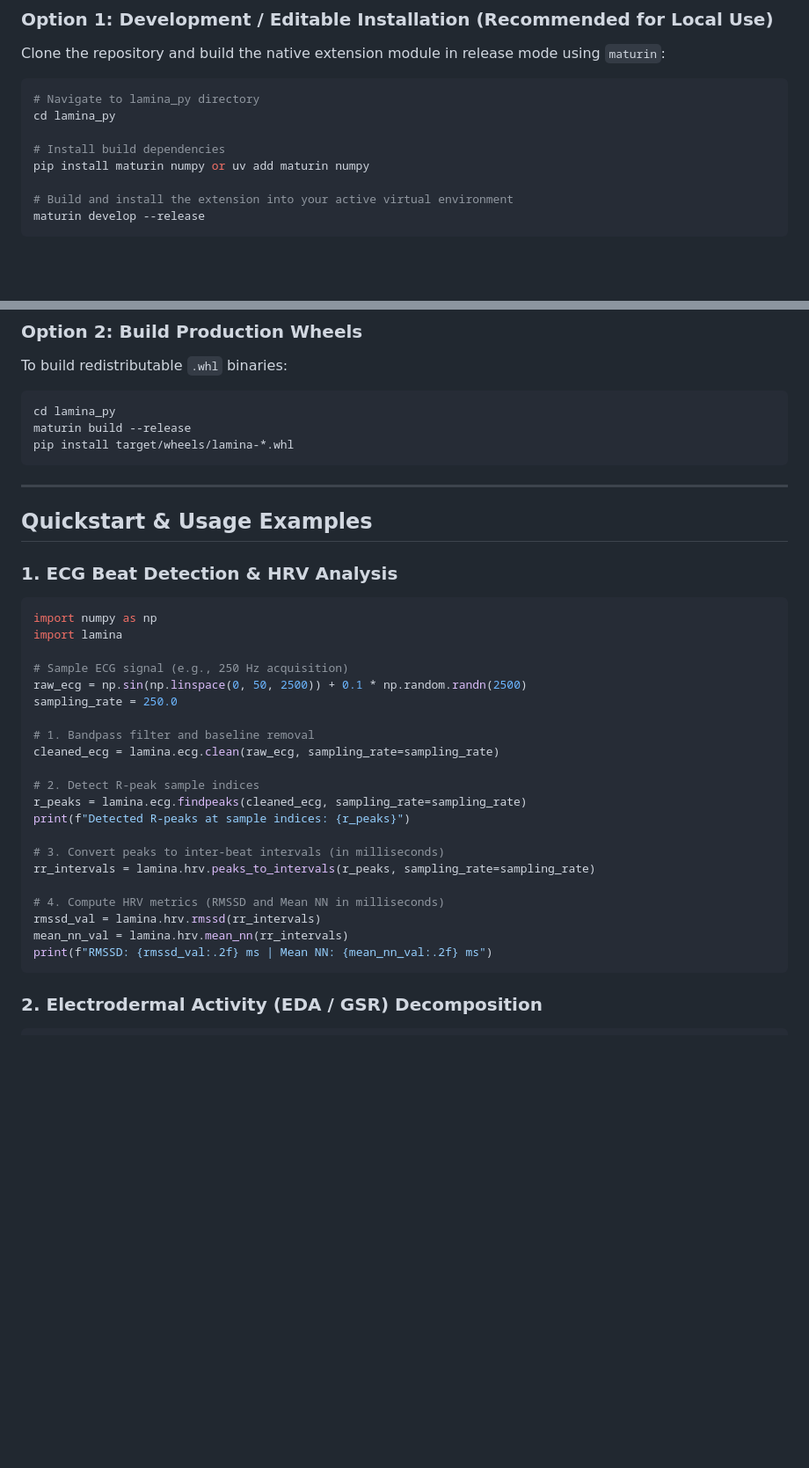
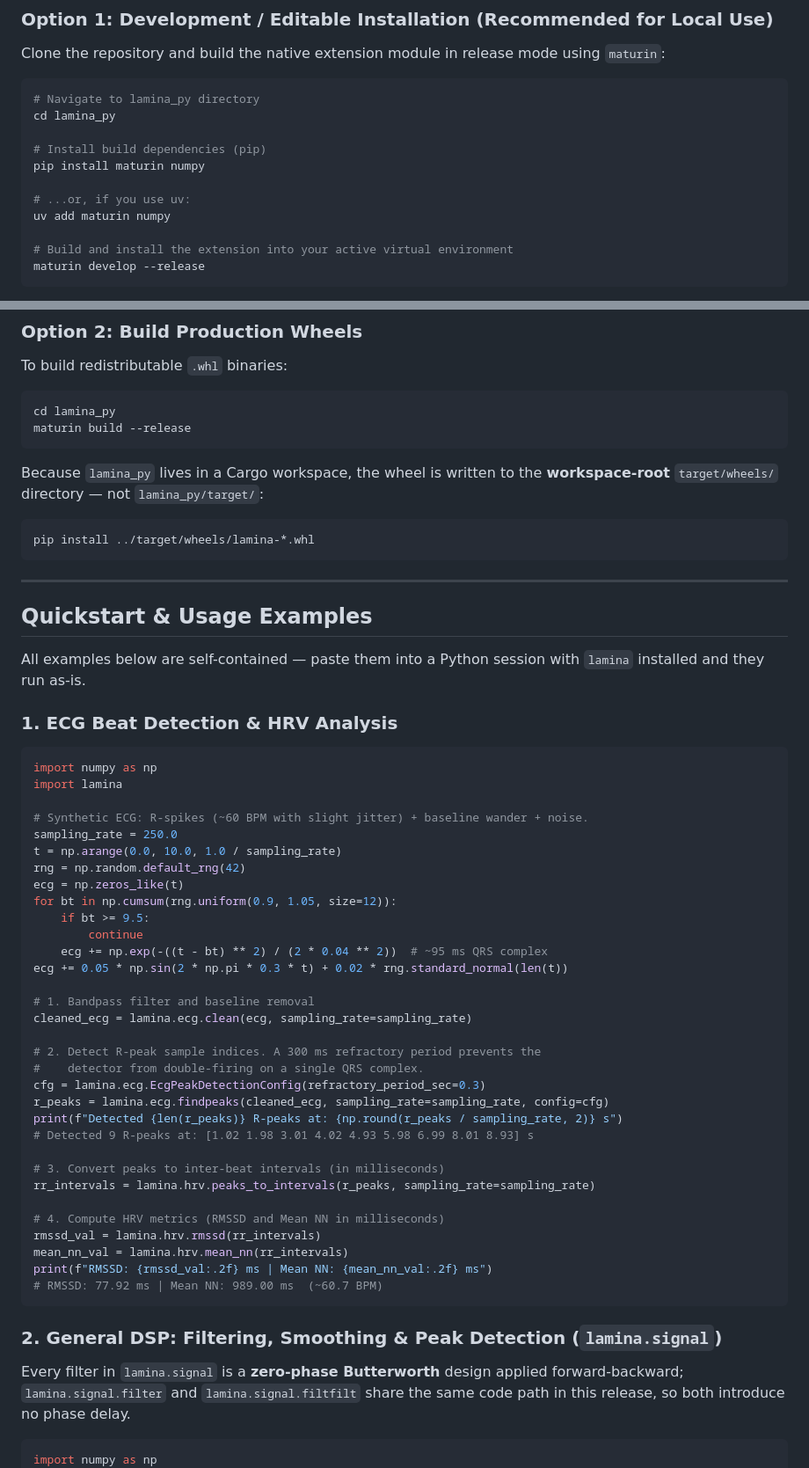
Before and after one commit to invisible-illness-project/lamina, a Markdown page: lamina_py/README.md, 2 parts joined by grey strips. Shown at 88% size. GitHub-like rendering; blank space fills up the shorter version.

````diff
--- a/lamina_py/README.md
+++ b/lamina_py/README.md
@@ -31,8 +31,11 @@ Clone the repository and build the native extension module in release mode using
 # Navigate to lamina_py directory
 cd lamina_py
 
-# Install build dependencies
-pip install maturin numpy or uv add maturin numpy
+# Install build dependencies (pip)
+pip install maturin numpy
+
+# ...or, if you use uv:
+uv add maturin numpy
 
 # Build and install the extension into your active virtual environment
 maturin develop --release
@@ -52,12 +55,21 @@ To build redistributable `.whl` binaries:
 ```bash
 cd lamina_py
 maturin build --release
-pip install target/wheels/lamina-*.whl
+```
+
+Because `lamina_py` lives in a Cargo workspace, the wheel is written to the
+**workspace-root** `target/wheels/` directory — not `lamina_py/target/`:
+
+```bash
+pip install ../target/wheels/lamina-*.whl
 ```
 
 ---
 
 ## Quickstart & Usage Examples
+
+All examples below are self-contained — paste them into a Python session with
+`lamina` installed and they run as-is.
 
 ### 1. ECG Beat Detection & HRV Analysis
 
@@ -65,16 +77,26 @@ pip install target/wheels/lamina-*.whl
 import numpy as np
 import lamina
 
-# Sample ECG signal (e.g., 250 Hz acquisition)
-raw_ecg = np.sin(np.linspace(0, 50, 2500)) + 0.1 * np.random.randn(2500)
+# Synthetic ECG: R-spikes (~60 BPM with slight jitter) + baseline wander + noise.
 sampling_rate = 250.0
+t = np.arange(0.0, 10.0, 1.0 / sampling_rate)
+rng = np.random.default_rng(42)
+ecg = np.zeros_like(t)
+for bt in np.cumsum(rng.uniform(0.9, 1.05, size=12)):
+    if bt >= 9.5:
+        continue
+    ecg += np.exp(-((t - bt) ** 2) / (2 * 0.04 ** 2))  # ~95 ms QRS complex
+ecg += 0.05 * np.sin(2 * np.pi * 0.3 * t) + 0.02 * rng.standard_normal(len(t))
 
 # 1. Bandpass filter and baseline removal
-cleaned_ecg = lamina.ecg.clean(raw_ecg, sampling_rate=sampling_rate)
+cleaned_ecg = lamina.ecg.clean(ecg, sampling_rate=sampling_rate)
 
-# 2. Detect R-peak sample indices
-r_peaks = lamina.ecg.findpeaks(cleaned_ecg, sampling_rate=sampling_rate)
-print(f"Detected R-peaks at sample indices: {r_peaks}")
+# 2. Detect R-peak sample indices. A 300 ms refractory period prevents the
+#    detector from double-firing on a single QRS complex.
+cfg = lamina.ecg.EcgPeakDetectionConfig(refractory_period_sec=0.3)
+r_peaks = lamina.ecg.findpeaks(cleaned_ecg, sampling_rate=sampling_rate, config=cfg)
+print(f"Detected {len(r_peaks)} R-peaks at: {np.round(r_peaks / sampling_rate, 2)} s")
+# Detected 9 R-peaks at: [1.02 1.98 3.01 4.02 4.93 5.98 6.99 8.01 8.93] s
 
 # 3. Convert peaks to inter-beat intervals (in milliseconds)
 rr_intervals = lamina.hrv.peaks_to_intervals(r_peaks, sampling_rate=sampling_rate)
@@ -83,9 +105,15 @@ rr_intervals = lamina.hrv.peaks_to_intervals(r_peaks, sampling_rate=sampling_rat
 rmssd_val = lamina.hrv.rmssd(rr_intervals)
 mean_nn_val = lamina.hrv.mean_nn(rr_intervals)
 print(f"RMSSD: {rmssd_val:.2f} ms | Mean NN: {mean_nn_val:.2f} ms")
+# RMSSD: 77.92 ms | Mean NN: 989.00 ms  (~60.7 BPM)
 ```
 
-### 2. Electrodermal Activity (EDA / GSR) Decomposition
+### 2. General DSP: Filtering, Smoothing & Peak Detection (`lamina.signal`)
+
+Every filter in `lamina.signal` is a **zero-phase Butterworth** design applied
+forward-backward; `lamina.signal.filter` and `lamina.signal.filtfilt` share the
+same code path in this release, so both introduce no phase delay.
 
 ```python
+import numpy as np
 import lamina
````
Also changed, not shown: other parts of lamina_py/README.md (+107 -13 lines).
